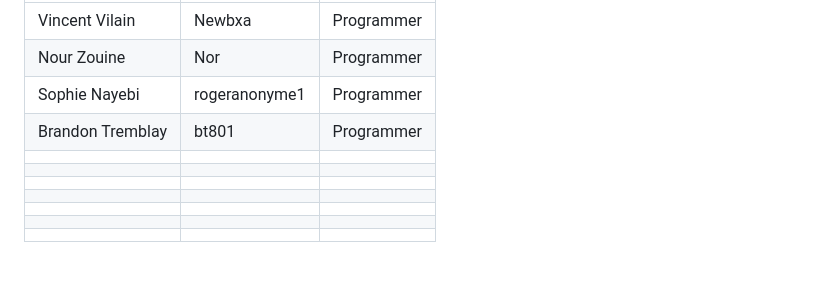
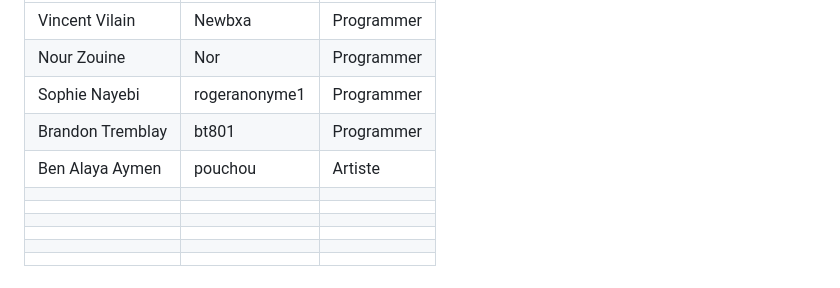
Before and after one commit to gamedevUlaval/Ubi-Bootcamp-2025, a Markdown page: README.md, the part around the change. Drawn GitHub-style.

Commit message:
Update README.md
Co-authored-by: Sophie Nayebi <sophie.nayebi.1@ulaval.ca>

```diff
--- a/README.md
+++ b/README.md
@@ -57,7 +57,7 @@ Liste des participants et de leur rôle dans le projet :
 | Nour Zouine | Nor  | Programmer |
 | Sophie Nayebi | rogeranonyme1  | Programmer |
 | Brandon Tremblay | bt801  | Programmer |
-| |   |  |
+| Ben Alaya Aymen | pouchou  | Artiste |
 | |   |  |
 | |   |  |
 | |   |  |
```
